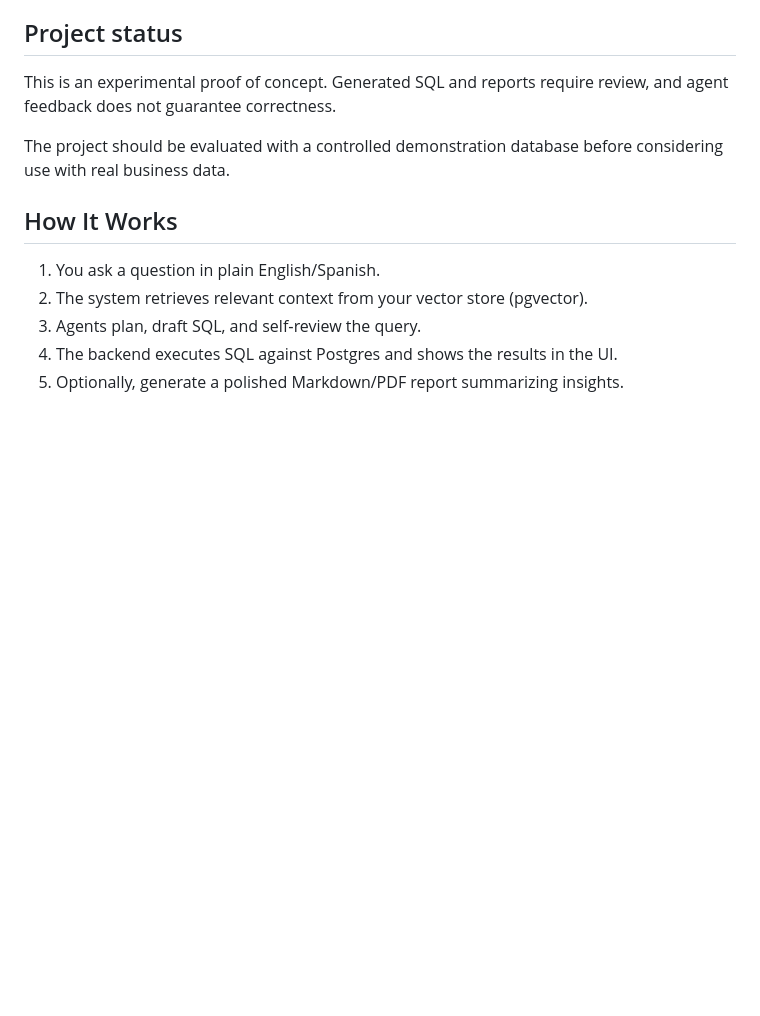
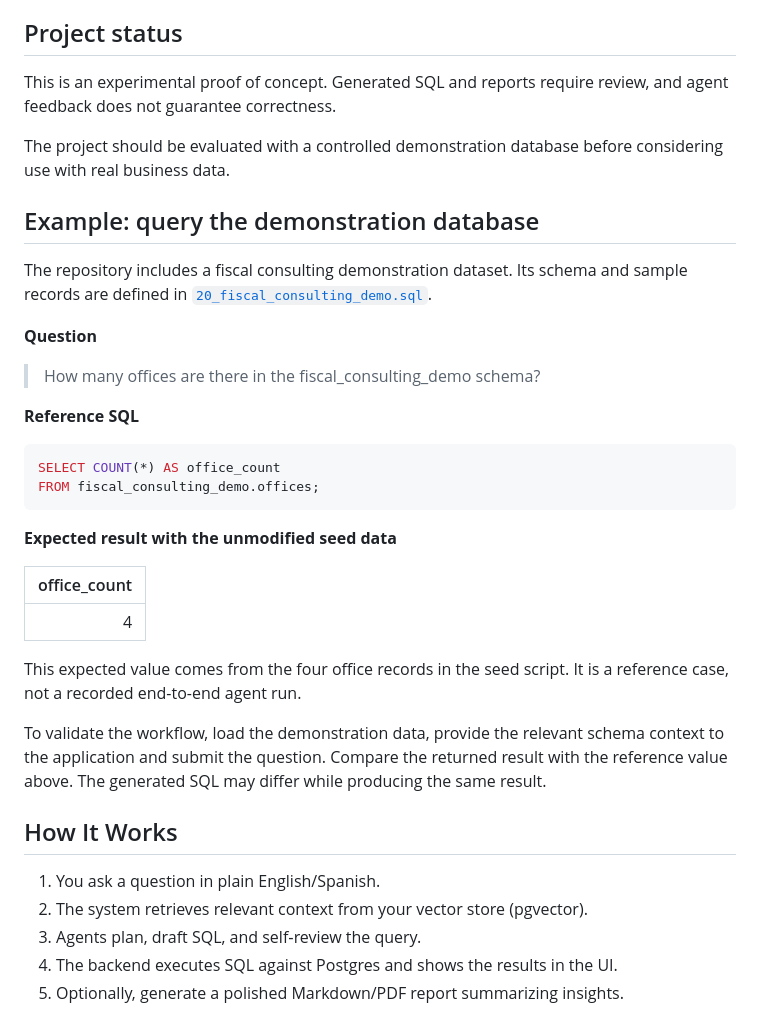
Before and after one commit to alejbormeg/NL2SQL-LangGraph, a Markdown page: README.md, the part around the change. Drawn GitHub-style; blank space fills up the shorter version.

Commit message:
docs: add a reference query for the demonstration dataset

````diff
--- a/README.md
+++ b/README.md
@@ -40,6 +40,37 @@ require review, and agent feedback does not guarantee correctness.
 
 The project should be evaluated with a controlled demonstration
 database before considering use with real business data.
+
+## Example: query the demonstration database
+
+The repository includes a fiscal consulting demonstration dataset.
+Its schema and sample records are defined in
+[`20_fiscal_consulting_demo.sql`](databases/_initdb/20_fiscal_consulting_demo.sql).
+
+**Question**
+
+> How many offices are there in the fiscal_consulting_demo schema?
+
+**Reference SQL**
+
+```sql
+SELECT COUNT(*) AS office_count
+FROM fiscal_consulting_demo.offices;
+```
+
+**Expected result with the unmodified seed data**
+
+| office_count |
+|-------------:|
+| 4 |
+
+This expected value comes from the four office records in the seed
+script. It is a reference case, not a recorded end-to-end agent run.
+
+To validate the workflow, load the demonstration data, provide the
+relevant schema context to the application and submit the question.
+Compare the returned result with the reference value above.
+The generated SQL may differ while producing the same result.
 
 ## How It Works
 
````
